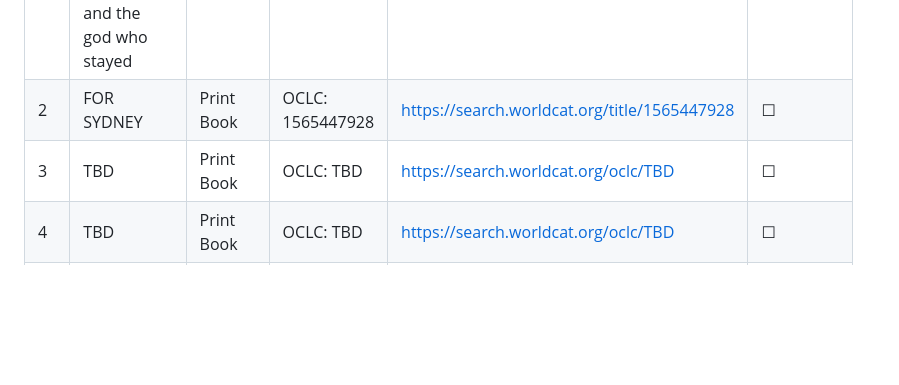
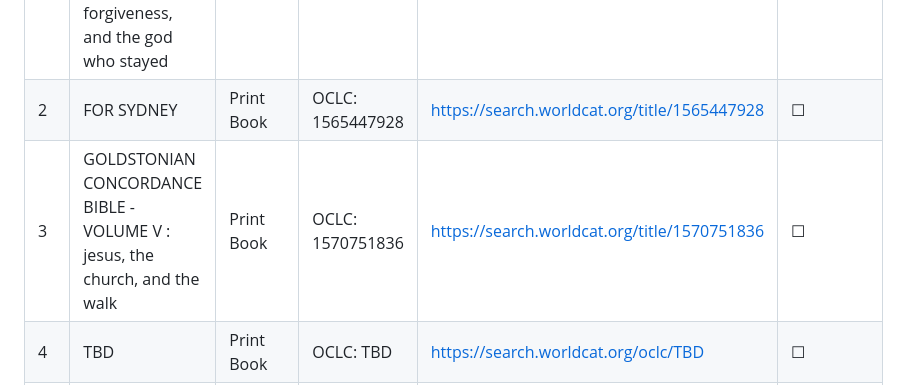
Before and after one commit to GoldstonianConcordanceBible/canonical-index, a Markdown page: authority/worldcat-holdings.md, the part around the change. Rendered like a GitHub page; blank space fills up the shorter version.

```diff
--- a/authority/worldcat-holdings.md
+++ b/authority/worldcat-holdings.md
@@ -41,7 +41,7 @@ WorldCat holdings function as institutional proof that the author’s works exis
 |---|---|---|---|---|---|
 | 1 | WRESTLING WITH GOD : a theological testimony of surrender, forgiveness, and the god who stayed | Print Book | OCLC: 1568177523 | https://search.worldcat.org/title/1568177523
 | 2 | FOR SYDNEY | Print Book | OCLC:  1565447928 | https://search.worldcat.org/title/1565447928 | ☐ |
-| 3 | TBD | Print Book | OCLC: TBD | https://search.worldcat.org/oclc/TBD | ☐ |
+| 3 | GOLDSTONIAN CONCORDANCE BIBLE - VOLUME V : jesus, the church, and the walk | Print Book | OCLC: 1570751836 | https://search.worldcat.org/title/1570751836 | ☐ |
 | 4 | TBD | Print Book | OCLC: TBD | https://search.worldcat.org/oclc/TBD | ☐ |
 | 5 | TBD | Print Book | OCLC: TBD | https://search.worldcat.org/oclc/TBD | ☐ |
 | 6 | TBD | Print Book | OCLC: TBD | https://search.worldcat.org/oclc/TBD | ☐ |
```
